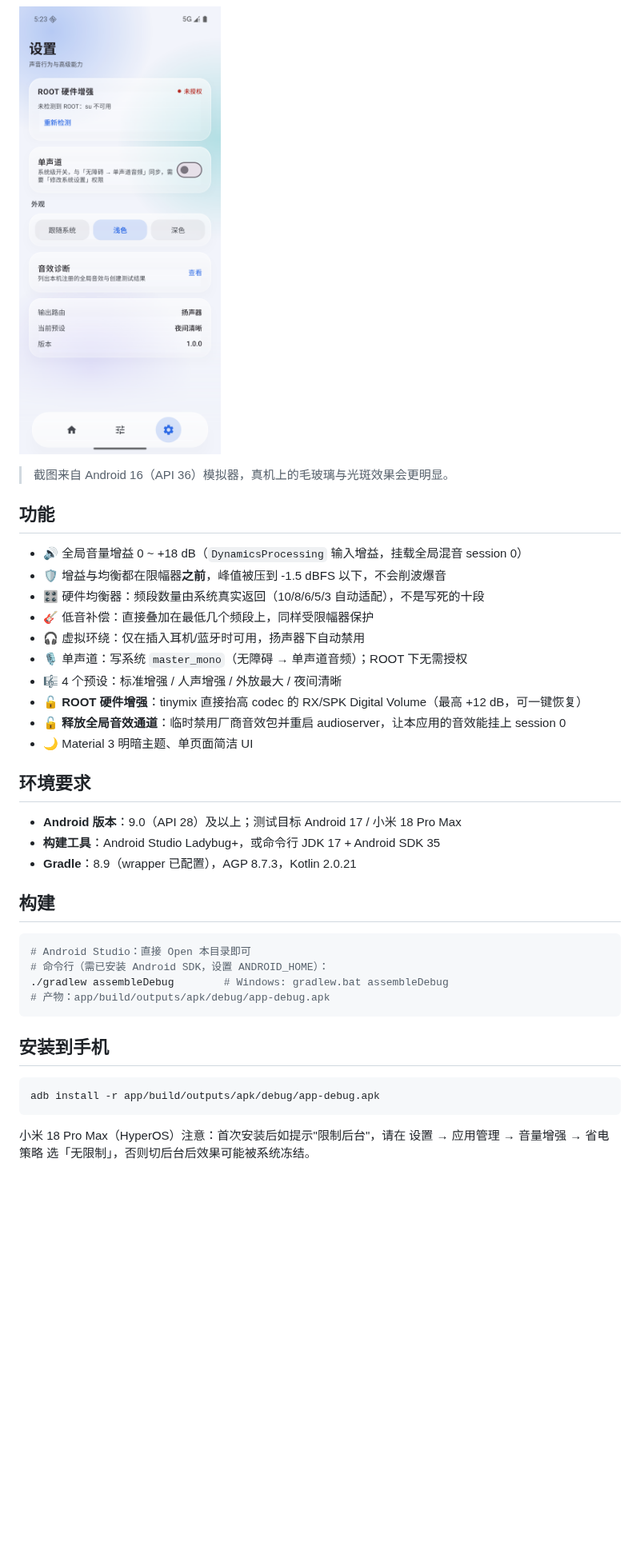
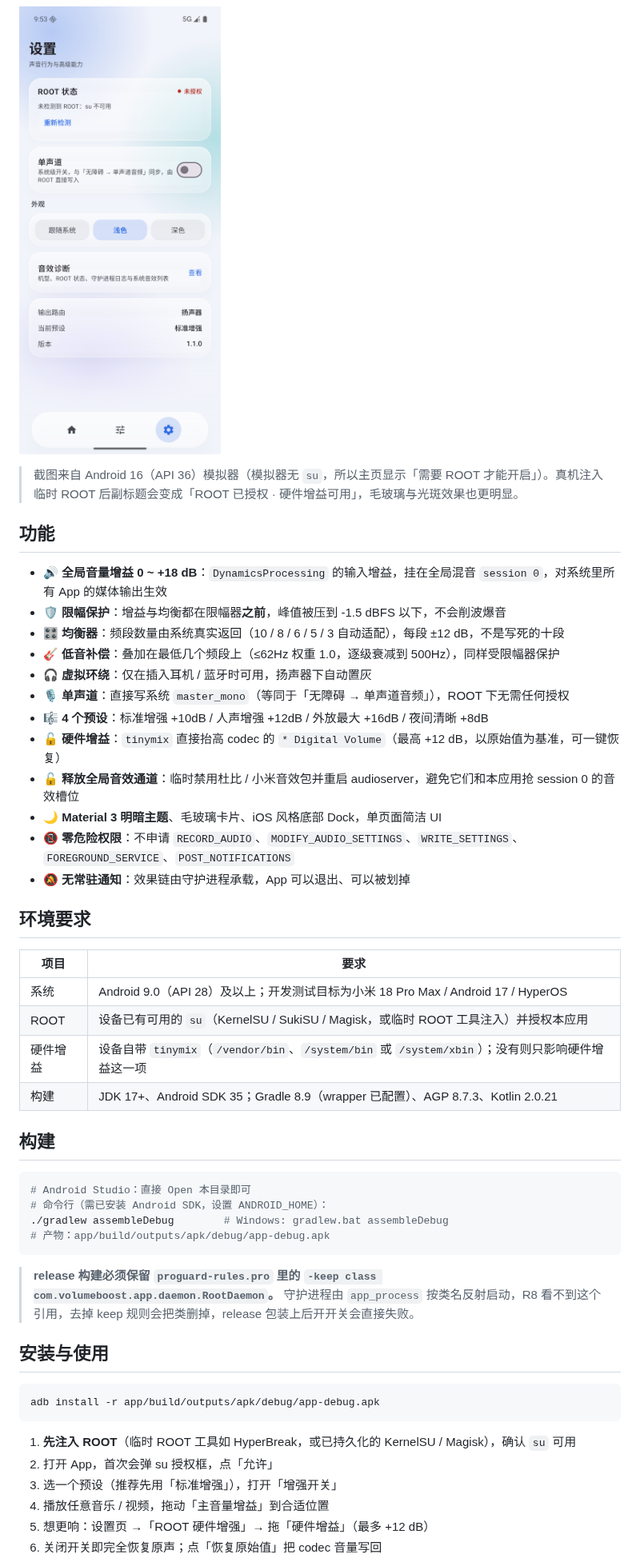
Before and after one commit to TWFU-wcy/SonicForge, a Markdown page: README.md, the part around one of its changes. Shown at 80% size. Drawn GitHub-style; pictures changed too: docs/screenshots/settings.png; folded sections open; blank space fills up the shorter version.

````diff
--- a/README.md
+++ b/README.md
@@ -18,26 +17,31 @@
 
 </details>
 
-> 截图来自 Android 16（API 36）模拟器，真机上的毛玻璃与光斑效果会更明显。
+> 截图来自 Android 16（API 36）模拟器（模拟器无 `su`，所以主页显示「需要 ROOT 才能开启」）。真机注入临时 ROOT 后副标题会变成「ROOT 已授权 · 硬件增益可用」，毛玻璃与光斑效果也更明显。
 
 ## 功能
 
-- 🔊 全局音量增益 0 ~ +18 dB（`DynamicsProcessing` 输入增益，挂载全局混音 session 0）
-- 🛡️ 增益与均衡都在限幅器**之前**，峰值被压到 -1.5 dBFS 以下，不会削波爆音
-- 🎛️ 硬件均衡器：频段数量由系统真实返回（10/8/6/5/3 自动适配），不是写死的十段
-- 🎸 低音补偿：直接叠加在最低几个频段上，同样受限幅器保护
-- 🎧 虚拟环绕：仅在插入耳机/蓝牙时可用，扬声器下自动禁用
-- 🎙️ 单声道：写系统 `master_mono`（无障碍 → 单声道音频）；ROOT 下无需授权
-- 🎼 4 个预设：标准增强 / 人声增强 / 外放最大 / 夜间清晰
-- 🔓 **ROOT 硬件增强**：tinymix 直接抬高 codec 的 RX/SPK Digital Volume（最高 +12 dB，可一键恢复）
-- 🔓 **释放全局音效通道**：临时禁用厂商音效包并重启 audioserver，让本应用的音效能挂上 session 0
-- 🌙 Material 3 明暗主题、单页面简洁 UI
+- 🔊 **全局音量增益 0 ~ +18 dB**：`DynamicsProcessing` 的输入增益，挂在全局混音 `session 0`，对系统里所有 App 的媒体输出生效
+- 🛡️ **限幅保护**：增益与均衡都在限幅器**之前**，峰值被压到 -1.5 dBFS 以下，不会削波爆音
+- 🎛️ **均衡器**：频段数量由系统真实返回（10 / 8 / 6 / 5 / 3 自动适配），每段 ±12 dB，不是写死的十段
+- 🎸 **低音补偿**：叠加在最低几个频段上（≤62Hz 权重 1.0，逐级衰减到 500Hz），同样受限幅器保护
+- 🎧 **虚拟环绕**：仅在插入耳机 / 蓝牙时可用，扬声器下自动置灰
+- 🎙️ **单声道**：直接写系统 `master_mono`（等同于「无障碍 → 单声道音频」），ROOT 下无需任何授权
+- 🎼 **4 个预设**：标准增强 +10dB / 人声增强 +12dB / 外放最大 +16dB / 夜间清晰 +8dB
+- 🔓 **硬件增益**：`tinymix` 直接抬高 codec 的 `* Digital Volume`（最高 +12 dB，以原始值为基准，可一键恢复）
+- 🔓 **释放全局音效通道**：临时禁用杜比 / 小米音效包并重启 audioserver，避免它们和本应用抢 session 0 的音效槽位
+- 🌙 **Material 3 明暗主题**、毛玻璃卡片、iOS 风格底部 Dock，单页面简洁 UI
+- 📵 **零危险权限**：不申请 `RECORD_AUDIO`、`MODIFY_AUDIO_SETTINGS`、`WRITE_SETTINGS`、`FOREGROUND_SERVICE`、`POST_NOTIFICATIONS`
+- 🔕 **无常驻通知**：效果链由守护进程承载，App 可以退出、可以被划掉
 
 ## 环境要求
 
-- **Android 版本**：9.0（API 28）及以上；测试目标 Android 17 / 小米 18 Pro Max
-- **构建工具**：Android Studio Ladybug+，或命令行 JDK 17 + Android SDK 35
-- **Gradle**：8.9（wrapper 已配置），AGP 8.7.3，Kotlin 2.0.21
+| 项目 | 要求 |
+|---|---|
+| 系统 | Android 9.0（API 28）及以上；开发测试目标为小米 18 Pro Max / Android 17 / HyperOS |
+| ROOT | 设备已有可用的 `su`（KernelSU / SukiSU / Magisk，或临时 ROOT 工具注入）并授权本应用 |
+| 硬件增益 | 设备自带 `tinymix`（`/vendor/bin`、`/system/bin` 或 `/system/xbin`）；没有则只影响硬件增益这一项 |
+| 构建 | JDK 17+、Android SDK 35；Gradle 8.9（wrapper 已配置）、AGP 8.7.3、Kotlin 2.0.21 |
 
 ## 构建
 
@@ -48,11 +52,18 @@
 # 产物：app/build/outputs/apk/debug/app-debug.apk
 ```
 
-## 安装到手机
+> **release 构建必须保留 `proguard-rules.pro` 里的 `-keep class com.volumeboost.app.daemon.RootDaemon`。** 守护进程由 `app_process` 按类名反射启动，R8 看不到这个引用，去掉 keep 规则会把类删掉，release 包装上后开开关会直接失败。
+
+## 安装与使用
 
 ```bash
 adb install -r app/build/outputs/apk/debug/app-debug.apk
 ```
 
-小米 18 Pro Max（HyperOS）注意：首次安装后如提示"限制后台"，请在 设置 → 应用管理 → 音量增强 → 省电策略 选「无限制」，否则切后台后效果可能被系统冻结。
+1. **先注入 ROOT**（临时 ROOT 工具如 HyperBreak，或已持久化的 KernelSU / Magisk），确认 `su` 可用
+2. 打开 App，首次会弹 su 授权框，点「允许」
+3. 选一个预设（推荐先用「标准增强」），打开「增强开关」
+4. 播放任意音乐 / 视频，拖动「主音量增益」到合适位置
+5. 想更响：设置页 →「ROOT 硬件增强」→ 拖「硬件增益」（最多 +12 dB）
+6. 关闭开关即完全恢复原声；点「恢复原始值」把 codec 音量写回
 
````
Also changed, not shown: other parts of README.md (+37 -39 lines), docs/screenshots/equalizer.png, docs/screenshots/home-dark.png, docs/screenshots/home-light.png, 13 other files.
